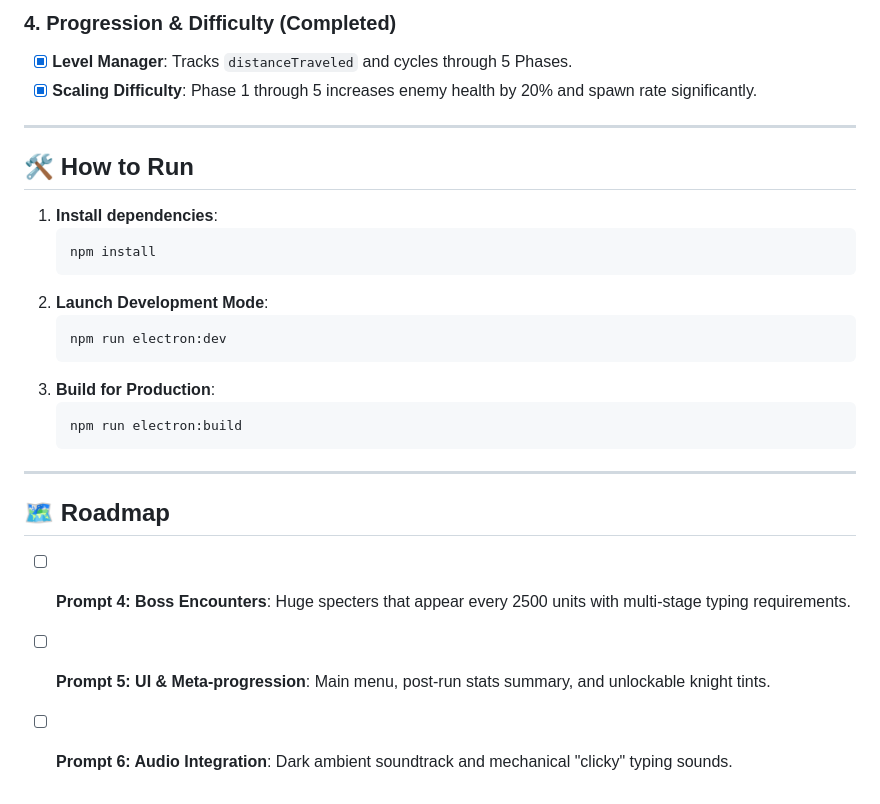
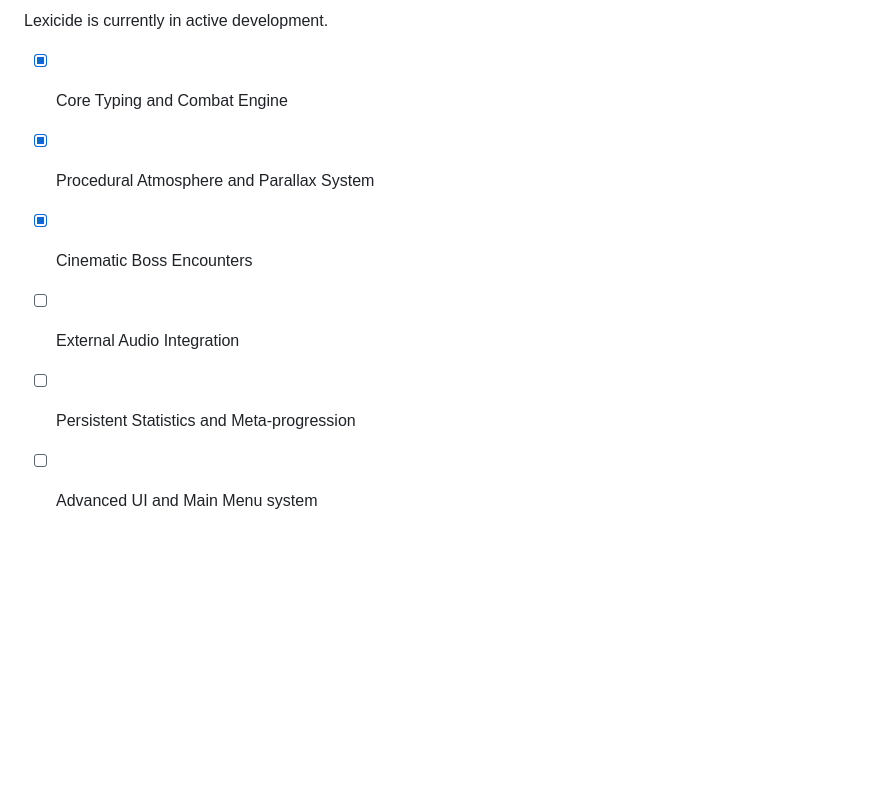
Before and after one commit to xenkzu/lexicide, a Markdown page: README.md, the part around one of its changes. Drawn GitHub-style; blank space fills up the shorter version.

Commit message:
docs: rewrite README for professional tone and update project branding

````diff
--- a/README.md
+++ b/README.md
@@ -67,27 +69,9 @@ typing-knight/
 
-### 4. Progression & Difficulty (Completed)
-- [x] **Level Manager**: Tracks `distanceTraveled` and cycles through 5 Phases.
-- [x] **Scaling Difficulty**: Phase 1 through 5 increases enemy health by 20% and spawn rate significantly.
+Lexicide is currently in active development.
 
----
-
-## 🛠️ How to Run
-1. **Install dependencies**:
-   ```bash
-   npm install
-   ```
-2. **Launch Development Mode**:
-   ```bash
-   npm run electron:dev
-   ```
-3. **Build for Production**:
-   ```bash
-   npm run electron:build
-   ```
-
----
-
-## 🗺️ Roadmap
-- [ ] **Prompt 4: Boss Encounters**: Huge specters that appear every 2500 units with multi-stage typing requirements.
-- [ ] **Prompt 5: UI & Meta-progression**: Main menu, post-run stats summary, and unlockable knight tints.
-- [ ] **Prompt 6: Audio Integration**: Dark ambient soundtrack and mechanical "clicky" typing sounds.
+*   [x] Core Typing and Combat Engine
+*   [x] Procedural Atmosphere and Parallax System
+*   [x] Cinematic Boss Encounters
+*   [ ] External Audio Integration
+*   [ ] Persistent Statistics and Meta-progression
+*   [ ] Advanced UI and Main Menu system
````
Also changed, not shown: other parts of README.md (+56 -54 lines).
